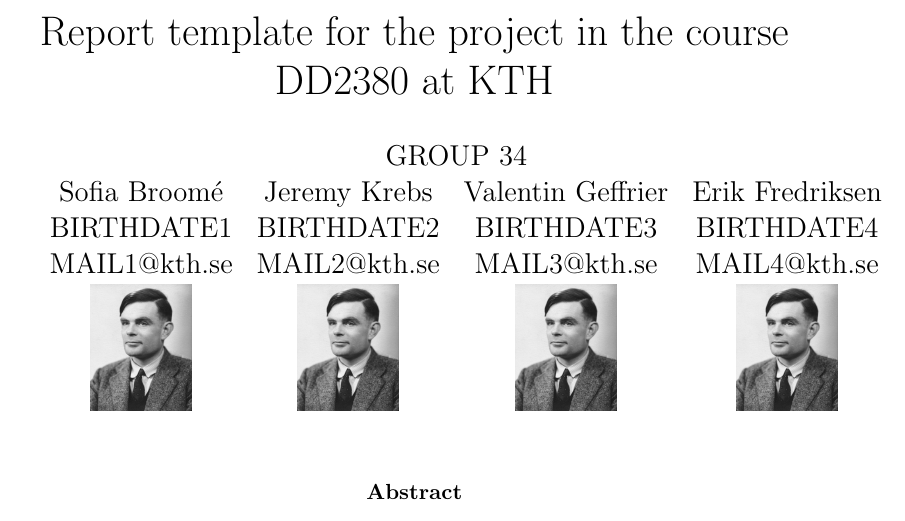
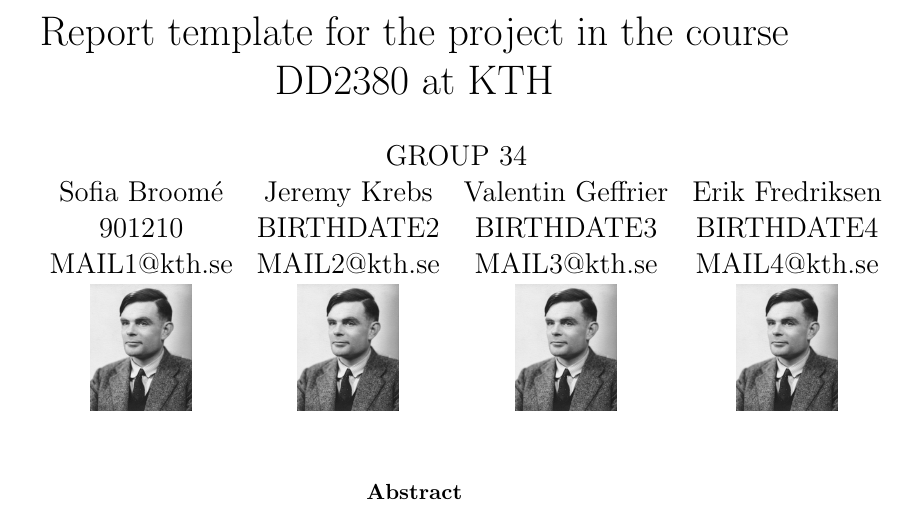
Before and after one commit to sofiabroome/wordpredictor, a LaTeX paper (latex/ai15-report-template.tex): part of page 1 of 5, cut so that both start at the same text. Compiled offline with pdfLaTeX.

Commit message:
put in birth date and edited names in corner header

```diff
--- a/latex/ai15-report-template.tex
+++ b/latex/ai15-report-template.tex
@@ -12,7 +12,7 @@
 GROUP 34\\
 \begin{tabular}{cccc}
 Sofia Broom\'e & Jeremy Krebs & Valentin Geffrier & Erik Fredriksen \\
-BIRTHDATE1 & BIRTHDATE2 & BIRTHDATE3 & BIRTHDATE4 \\
+901210 & BIRTHDATE2 & BIRTHDATE3 & BIRTHDATE4 \\
 MAIL1@kth.se & MAIL2@kth.se & MAIL3@kth.se & MAIL4@kth.se \\
 \includegraphics[width=0.13\linewidth]{Alan_Turing_photo} &
 \includegraphics[width=0.13\linewidth]{Alan_Turing_photo} &
@@ -29,7 +29,7 @@ MAIL1@kth.se & MAIL2@kth.se & MAIL3@kth.se & MAIL4@kth.se \\
 \setlength{\headheight}{15pt}
 \fancyhf{}
 \lhead{DD2380 ai15} % DO NOT REMOVE!!!!
-\rhead{A. Andersson, S. Svensson} %% UPDATE WITH YOUR NAMES
+\rhead{S. Broom\'e, J. Krebs, V. Geffrier, E. Fredriksen} %% UPDATE WITH YOUR NAMES
 
 \begin{document}
 
```
Also changed, not shown: latex/ai15-report-template.pdf.
